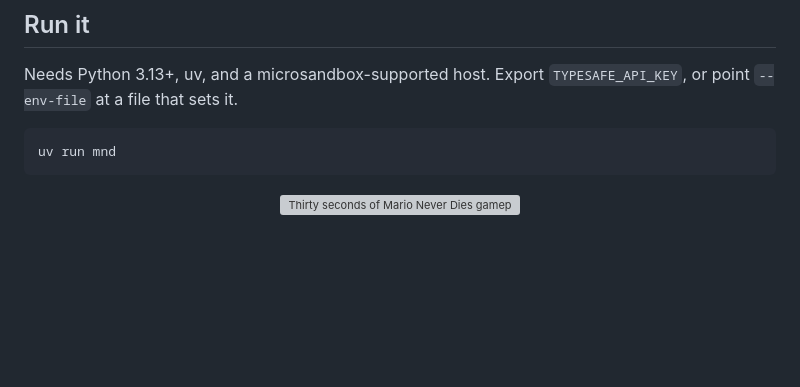
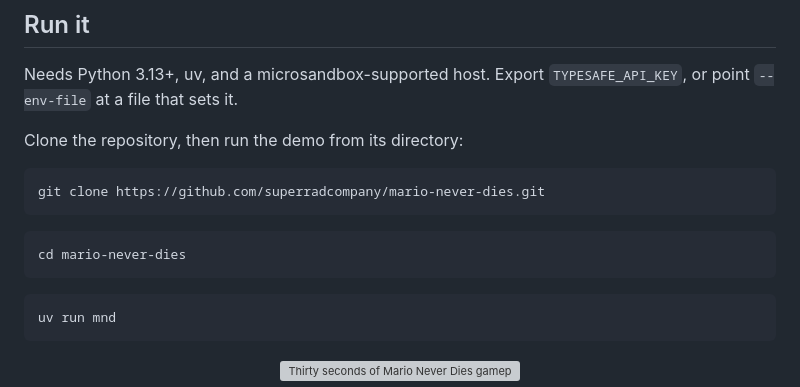
Before and after one commit to superradcompany/mario-never-dies, a Markdown page: README.md, the part around the change. GitHub-like rendering; blank space fills up the shorter version; grey boxes are pictures that could not be loaded.

Commit message:
docs(readme): clarify how to run from a clone
Show cloning the repository and entering its directory before uv run mnd.
Put each command in a separate code block for easy copying.

````diff
--- a/README.md
+++ b/README.md
@@ -13,6 +13,16 @@ You can watch it unfold in your browser, with the game alongside **a map of its
 ## Run it
 
 Needs Python 3.13+, uv, and a microsandbox-supported host. Export `TYPESAFE_API_KEY`, or point `--env-file` at a file that sets it.
+
+Clone the repository, then run the demo from its directory:
+
+```sh
+git clone https://github.com/superradcompany/mario-never-dies.git
+```
+
+```sh
+cd mario-never-dies
+```
 
 ```sh
 uv run mnd
````
